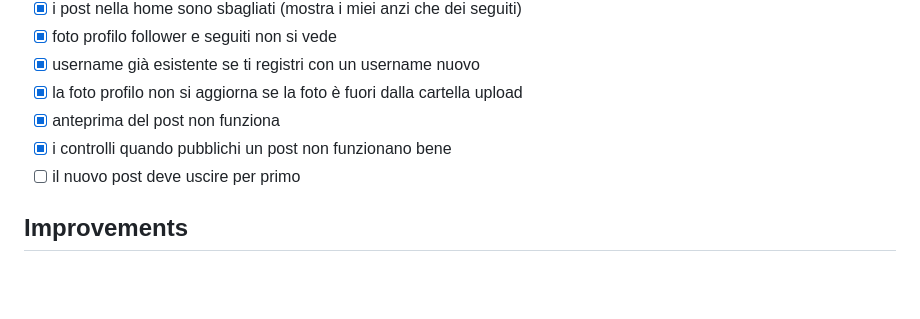
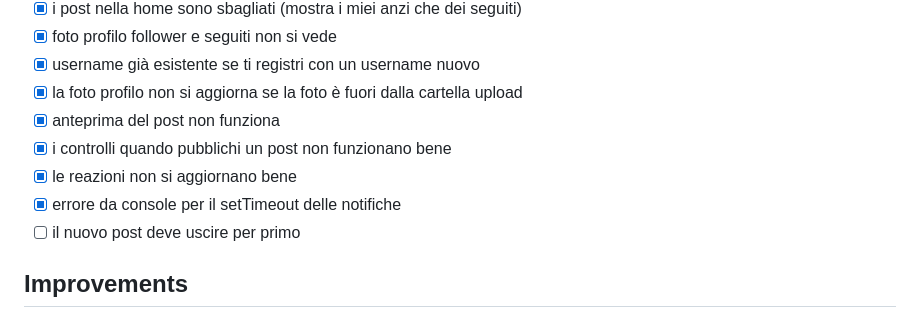
Before and after one commit to MarcoAntolini/Memed, a Markdown page: TODO.md, the part around the change. Rendered like a GitHub page; blank space fills up the shorter version.

```diff
--- a/TODO.md
+++ b/TODO.md
@@ -12,6 +12,8 @@
 - [x] la foto profilo non si aggiorna se la foto è fuori dalla cartella upload
 - [x] anteprima del post non funziona
 - [x] i controlli quando pubblichi un post non funzionano bene
+- [x] le reazioni non si aggiornano bene
+- [x] errore da console per il setTimeout delle notifiche
 - [ ] il nuovo post deve uscire per primo
 
 ## Improvements
```
